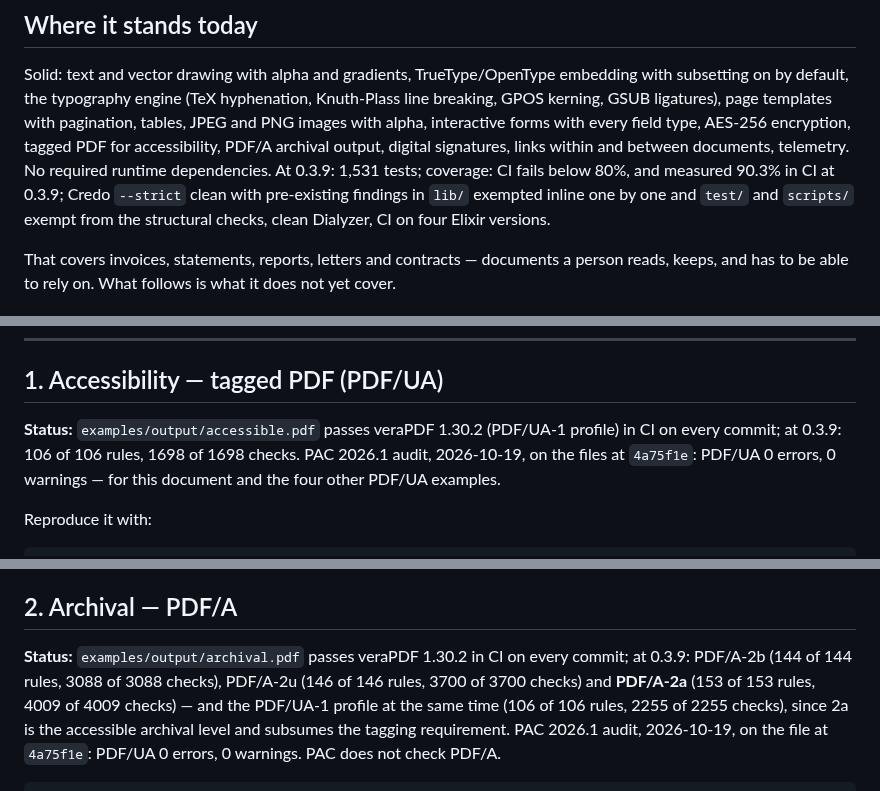
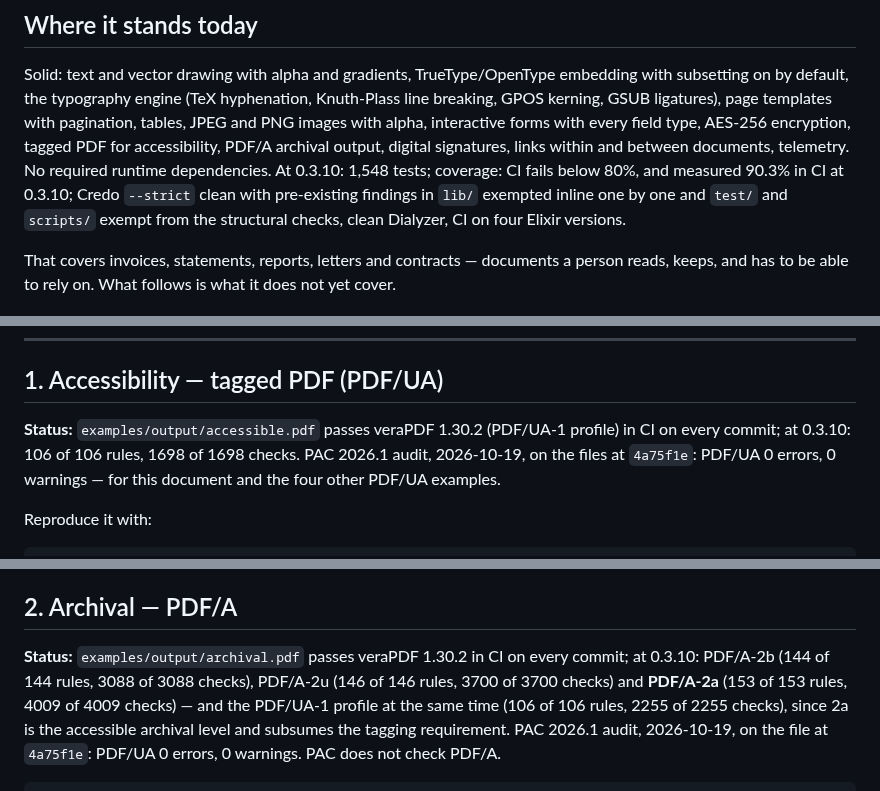
Before and after one commit to thatsme/tincture, a Markdown page: ROADMAP.md, 3 parts joined by grey strips. Rendered like a GitHub page.

```diff
--- a/ROADMAP.md
+++ b/ROADMAP.md
@@ -70,8 +70,8 @@ GPOS kerning, GSUB ligatures), page templates with pagination, tables, JPEG and
 PNG images with alpha, interactive forms with every field type, AES-256
 encryption, tagged PDF for accessibility, PDF/A archival output, digital
 signatures, links within and between documents, telemetry. No required runtime
-dependencies. At 0.3.9: 1,531 tests; coverage: CI fails below 80%, and
-measured 90.3% in CI at 0.3.9;
+dependencies. At 0.3.10: 1,548 tests; coverage: CI fails below 80%, and
+measured 90.3% in CI at 0.3.10;
 Credo `--strict` clean with pre-existing findings in `lib/` exempted inline one
 by one and `test/` and `scripts/` exempt from the structural checks, clean
 Dialyzer, CI on four Elixir versions.
@@ -170,7 +170,7 @@ publicly, and it should stay that way — that parser is the seed of
 ## 1. Accessibility — tagged PDF (PDF/UA)
 
 **Status:** `examples/output/accessible.pdf` passes veraPDF 1.30.2 (PDF/UA-1
-profile) in CI on every commit; at 0.3.9: 106 of 106 rules, 1698 of 1698
+profile) in CI on every commit; at 0.3.10: 106 of 106 rules, 1698 of 1698
 checks. PAC
 2026.1 audit, 2026-10-19, on the files at `4a75f1e`: PDF/UA 0 errors, 0
 warnings — for this document and the four other PDF/UA examples.
@@ -280,7 +280,7 @@ What remains:
 ## 2. Archival — PDF/A
 
 **Status:** `examples/output/archival.pdf` passes veraPDF 1.30.2 in CI on
-every commit; at 0.3.9: PDF/A-2b (144 of 144 rules, 3088 of 3088 checks), PDF/A-2u
+every commit; at 0.3.10: PDF/A-2b (144 of 144 rules, 3088 of 3088 checks), PDF/A-2u
 (146 of 146 rules, 3700 of 3700 checks) and **PDF/A-2a** (153 of 153 rules,
 4009 of 4009 checks) — and the PDF/UA-1 profile at the same time (106 of 106
 rules, 2255 of 2255 checks), since 2a is the accessible archival level and
```
Also changed, not shown: other parts of ROADMAP.md (+2 -2 lines), README.md (+3 -3 lines), examples/README.md (+4 -4 lines).
